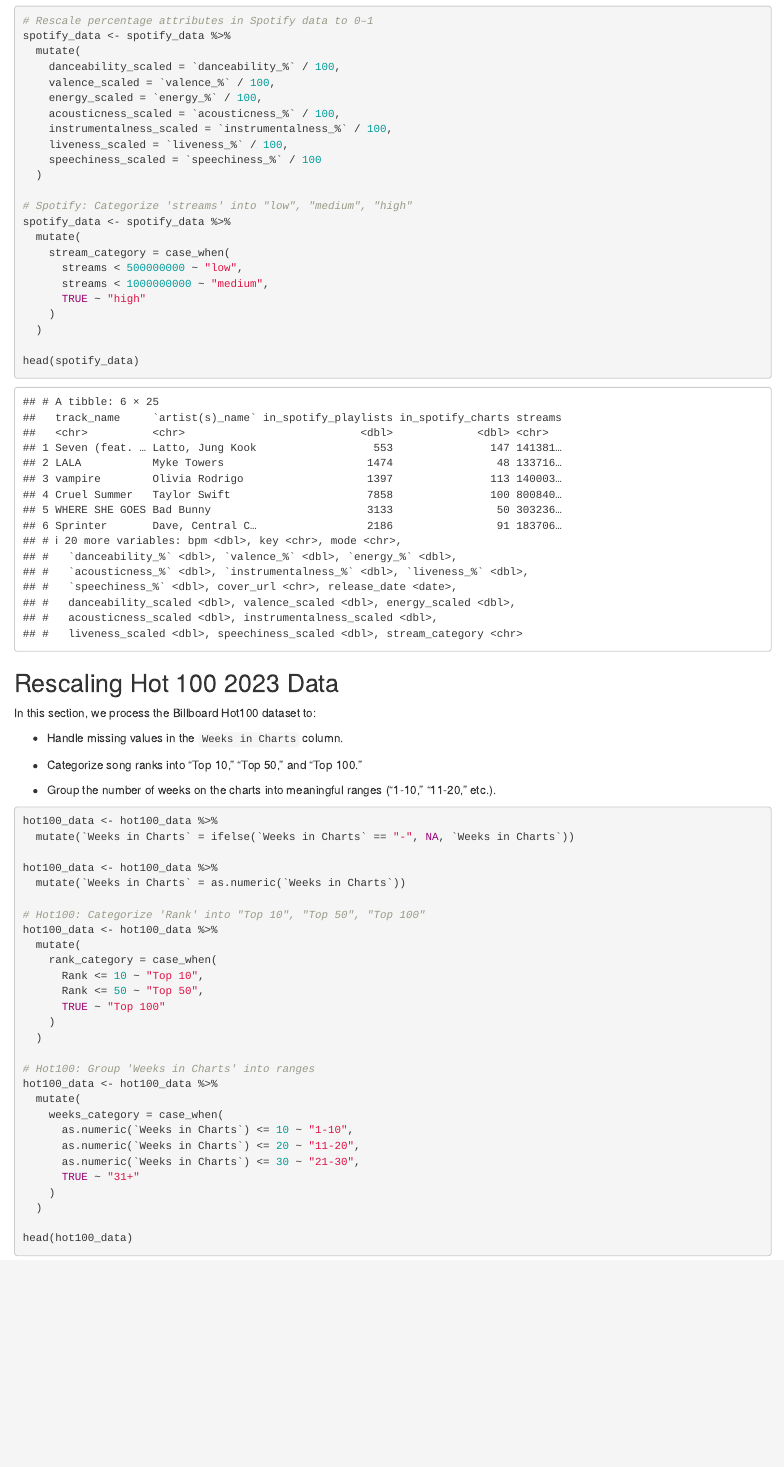
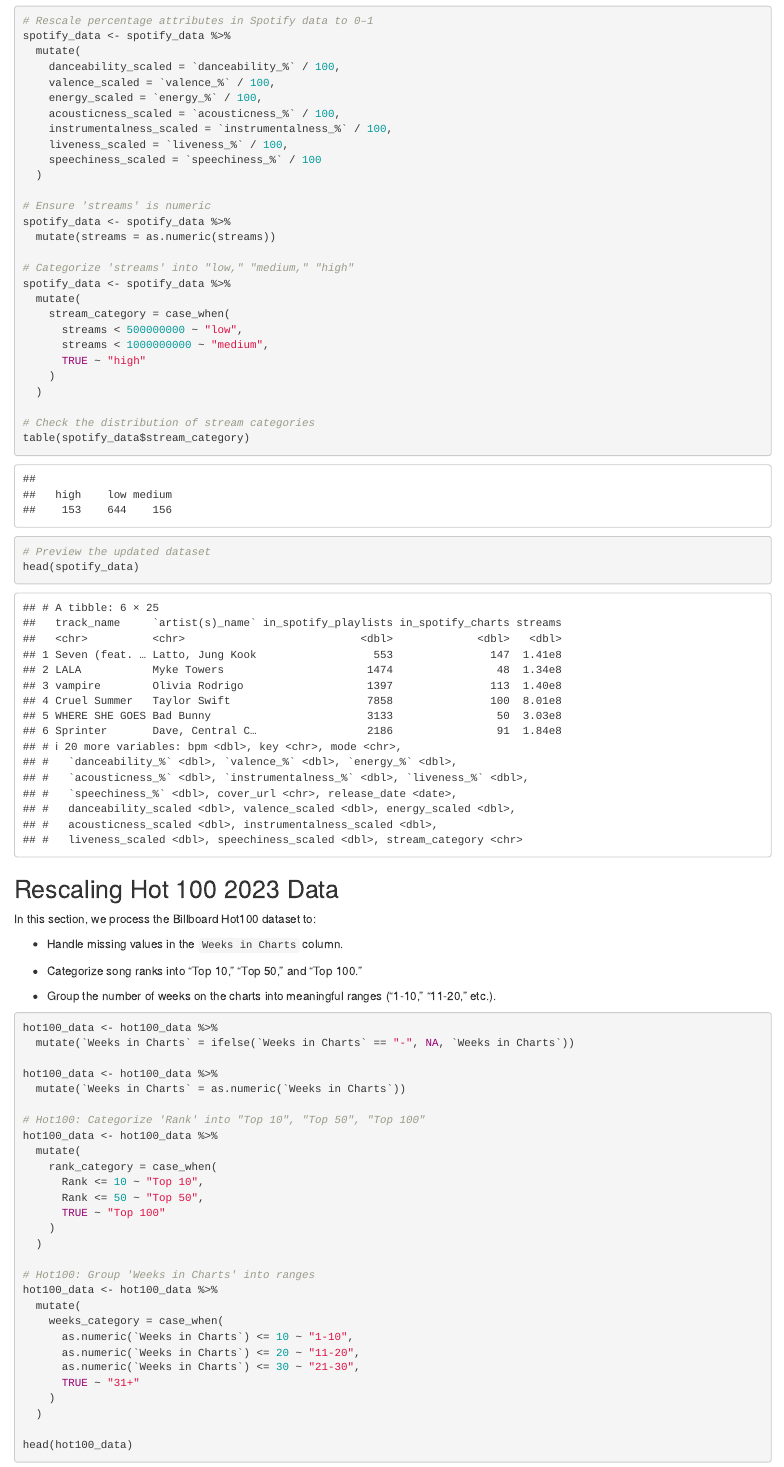
Before and after one commit to Mikay711/DPP_Deliv3, an R Markdown document (Deliv_3.Rmd): the page in a window 1100 px wide, from 1150 px down. Rendered offline with R 4.5, knitr and Pandoc, with nearby package versions.

Commit message:
Update Deliv_3.Rmd

````diff
--- a/Deliv_3.Rmd
+++ b/Deliv_3.Rmd
@@ -53,7 +53,11 @@ spotify_data <- spotify_data %>%
     speechiness_scaled = `speechiness_%` / 100
   )
 
-# Spotify: Categorize 'streams' into "low", "medium", "high"
+# Ensure 'streams' is numeric
+spotify_data <- spotify_data %>%
+  mutate(streams = as.numeric(streams))
+
+# Categorize 'streams' into "low," "medium," "high"
 spotify_data <- spotify_data %>%
   mutate(
     stream_category = case_when(
@@ -63,7 +67,12 @@ spotify_data <- spotify_data %>%
     )
   )
 
+# Check the distribution of stream categories
+table(spotify_data$stream_category)
+
+# Preview the updated dataset
 head(spotify_data)
+
 
 ```
 
````
